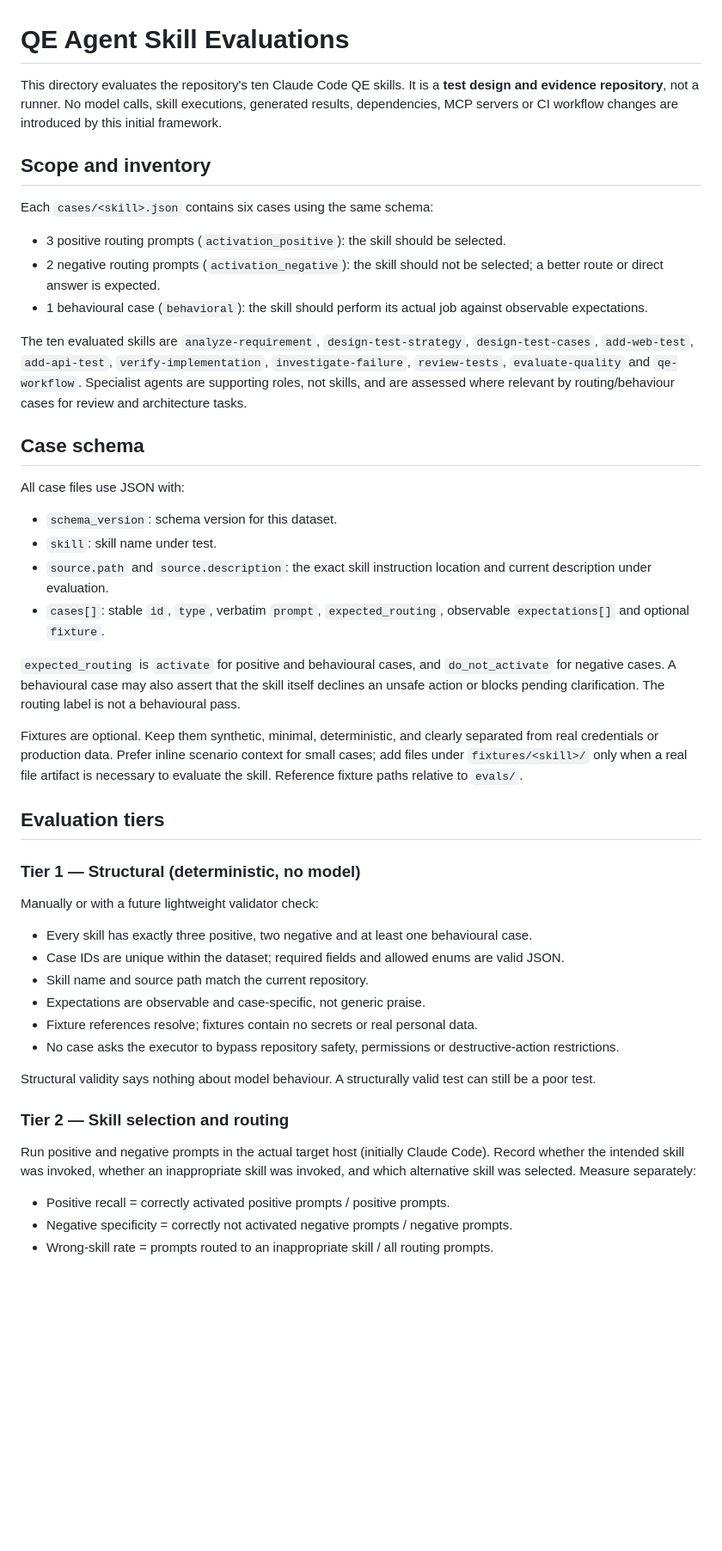
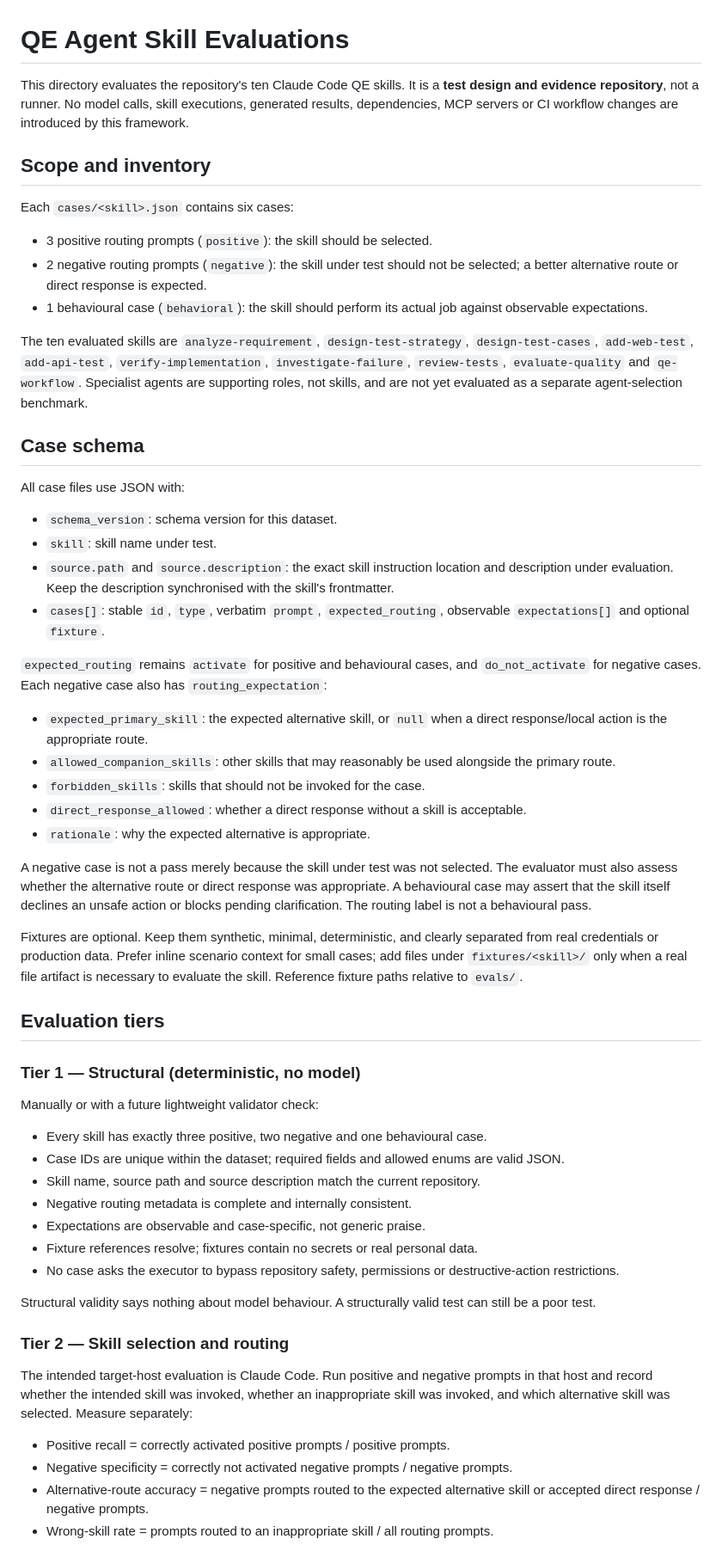
Before and after one commit to marmiou/playwright-repo, a Markdown page: evals/README.md, the part around one of its changes. Shown at 86% size. Drawn GitHub-style; blank space fills up the shorter version.

Commit message:
Clarify QE evaluation protocol and repair governance references

```diff
--- a/evals/README.md
+++ b/evals/README.md
@@ -1,16 +1,16 @@
 # QE Agent Skill Evaluations
 
-This directory evaluates the repository's ten Claude Code QE skills. It is a **test design and evidence repository**, not a runner. No model calls, skill executions, generated results, dependencies, MCP servers or CI workflow changes are introduced by this initial framework.
+This directory evaluates the repository's ten Claude Code QE skills. It is a **test design and evidence repository**, not a runner. No model calls, skill executions, generated results, dependencies, MCP servers or CI workflow changes are introduced by this framework.
 
 ## Scope and inventory
 
-Each `cases/<skill>.json` contains six cases using the same schema:
+Each `cases/<skill>.json` contains six cases:
 
-- 3 positive routing prompts (`activation_positive`): the skill should be selected.
-- 2 negative routing prompts (`activation_negative`): the skill should not be selected; a better route or direct answer is expected.
+- 3 positive routing prompts (`positive`): the skill should be selected.
+- 2 negative routing prompts (`negative`): the skill under test should not be selected; a better alternative route or direct response is expected.
 - 1 behavioural case (`behavioral`): the skill should perform its actual job against observable expectations.
 
-The ten evaluated skills are `analyze-requirement`, `design-test-strategy`, `design-test-cases`, `add-web-test`, `add-api-test`, `verify-implementation`, `investigate-failure`, `review-tests`, `evaluate-quality` and `qe-workflow`. Specialist agents are supporting roles, not skills, and are assessed where relevant by routing/behaviour cases for review and architecture tasks.
+The ten evaluated skills are `analyze-requirement`, `design-test-strategy`, `design-test-cases`, `add-web-test`, `add-api-test`, `verify-implementation`, `investigate-failure`, `review-tests`, `evaluate-quality` and `qe-workflow`. Specialist agents are supporting roles, not skills, and are not yet evaluated as a separate agent-selection benchmark.
 
 ## Case schema
 
@@ -18,10 +18,18 @@ All case files use JSON with:
 
 - `schema_version`: schema version for this dataset.
 - `skill`: skill name under test.
-- `source.path` and `source.description`: the exact skill instruction location and current description under evaluation.
+- `source.path` and `source.description`: the exact skill instruction location and description under evaluation. Keep the description synchronised with the skill's frontmatter.
 - `cases[]`: stable `id`, `type`, verbatim `prompt`, `expected_routing`, observable `expectations[]` and optional `fixture`.
 
-`expected_routing` is `activate` for positive and behavioural cases, and `do_not_activate` for negative cases. A behavioural case may also assert that the skill itself declines an unsafe action or blocks pending clarification. The routing label is not a behavioural pass.
+`expected_routing` remains `activate` for positive and behavioural cases, and `do_not_activate` for negative cases. Each negative case also has `routing_expectation`:
+
+- `expected_primary_skill`: the expected alternative skill, or `null` when a direct response/local action is the appropriate route.
+- `allowed_companion_skills`: other skills that may reasonably be used alongside the primary route.
+- `forbidden_skills`: skills that should not be invoked for the case.
+- `direct_response_allowed`: whether a direct response without a skill is acceptable.
+- `rationale`: why the expected alternative is appropriate.
+
+A negative case is not a pass merely because the skill under test was not selected. The evaluator must also assess whether the alternative route or direct response was appropriate. A behavioural case may assert that the skill itself declines an unsafe action or blocks pending clarification. The routing label is not a behavioural pass.
 
 Fixtures are optional. Keep them synthetic, minimal, deterministic, and clearly separated from real credentials or production data. Prefer inline scenario context for small cases; add files under `fixtures/<skill>/` only when a real file artifact is necessary to evaluate the skill. Reference fixture paths relative to `evals/`.
 
@@ -30,9 +38,10 @@ Fixtures are optional. Keep them synthetic, minimal, deterministic, and clearly
 ### Tier 1 — Structural (deterministic, no model)
 
 Manually or with a future lightweight validator check:
-- Every skill has exactly three positive, two negative and at least one behavioural case.
+- Every skill has exactly three positive, two negative and one behavioural case.
 - Case IDs are unique within the dataset; required fields and allowed enums are valid JSON.
-- Skill name and source path match the current repository.
+- Skill name, source path and source description match the current repository.
+- Negative routing metadata is complete and internally consistent.
 - Expectations are observable and case-specific, not generic praise.
 - Fixture references resolve; fixtures contain no secrets or real personal data.
 - No case asks the executor to bypass repository safety, permissions or destructive-action restrictions.
@@ -41,9 +50,10 @@ Structural validity says nothing about model behaviour. A structurally valid tes
 
 ### Tier 2 — Skill selection and routing
 
-Run positive and negative prompts in the actual target host (initially Claude Code). Record whether the intended skill was invoked, whether an inappropriate skill was invoked, and which alternative skill was selected. Measure separately:
+The intended target-host evaluation is Claude Code. Run positive and negative prompts in that host and record whether the intended skill was invoked, whether an inappropriate skill was invoked, and which alternative skill was selected. Measure separately:
 - Positive recall = correctly activated positive prompts / positive prompts.
 - Negative specificity = correctly not activated negative prompts / negative prompts.
+- Alternative-route accuracy = negative prompts routed to the expected alternative skill or accepted direct response / negative prompts.
 - Wrong-skill rate = prompts routed to an inappropriate skill / all routing prompts.
 
 Do not treat keyword matching or a model's claim that it used a skill as proof. Where the host exposes invocation traces, retain the trace. Repeat stochastic cases (minimum 3 runs for exploratory baselines; 5+ for comparisons) with model and host version pinned. Report per-case outcomes, not just aggregate percentages. A single failure on a safety-critical negative case warrants investigation regardless of the aggregate.
```
Also changed, not shown: other parts of evals/README.md (+13 -8 lines).
